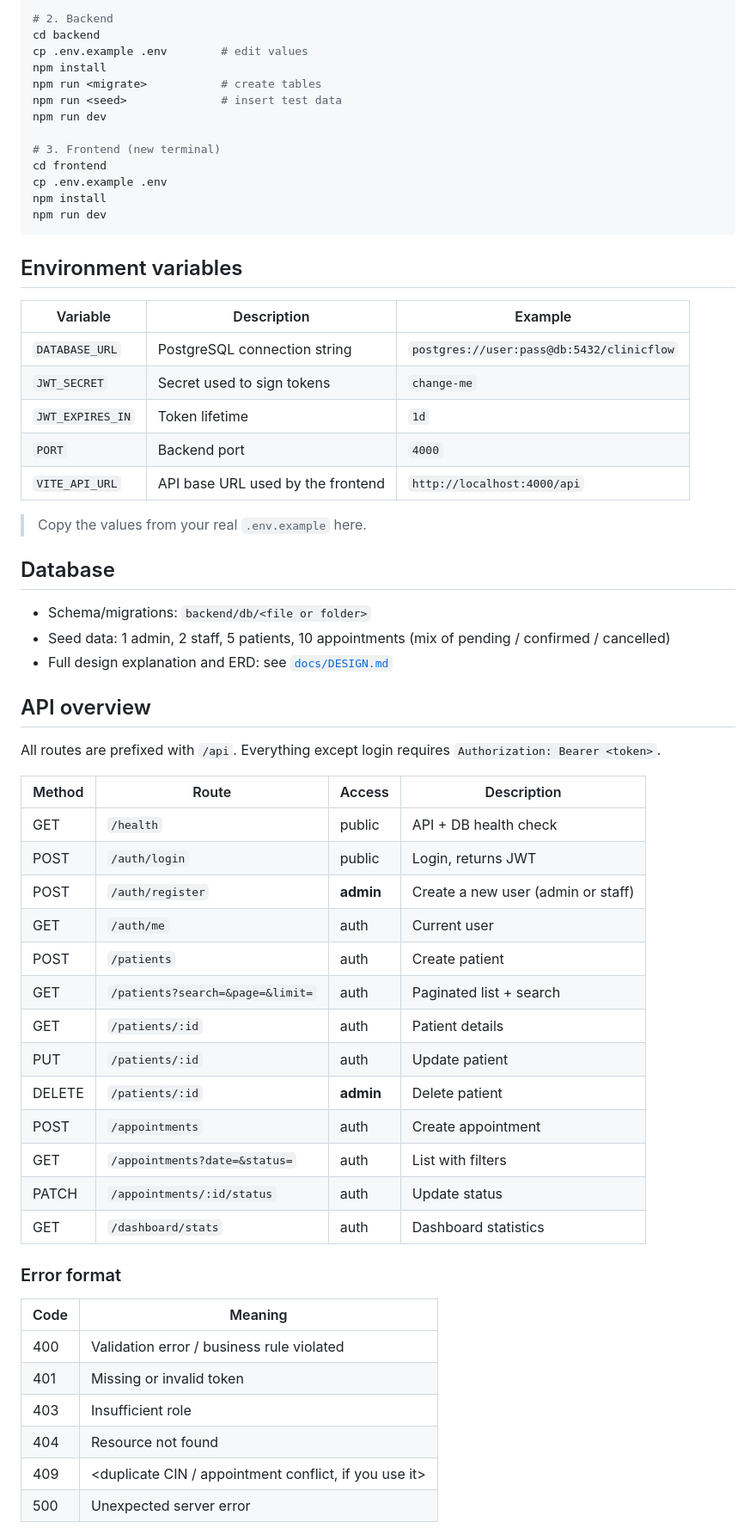
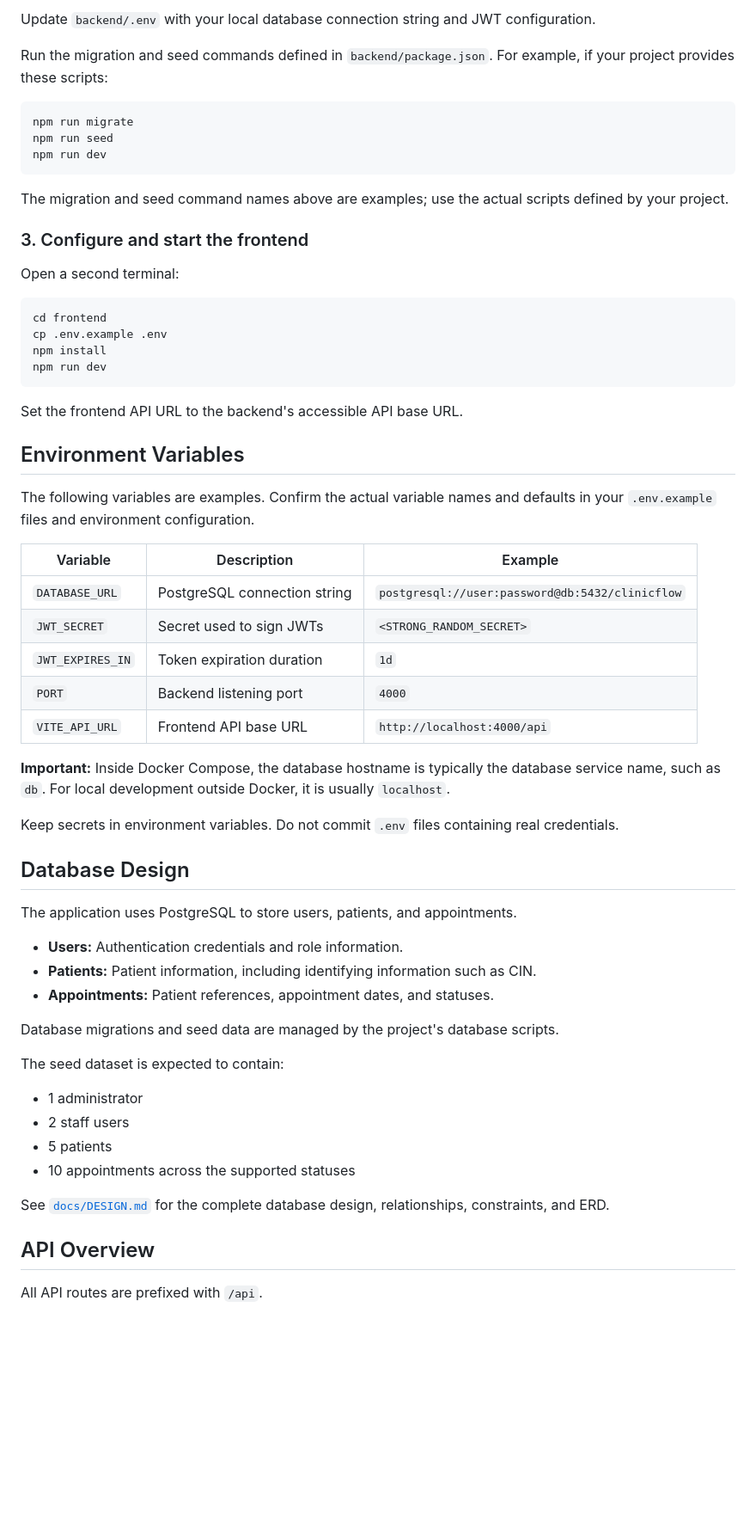
Before and after one commit to achrafder99/clinicflow, a Markdown page: README.md, the part around one of its changes. Shown at 86% size. Rendered like a GitHub page; blank space fills up the shorter version.

````diff
--- a/README.md
+++ b/README.md
@@ -91,65 +159,65 @@ createdb clinicflow
 
-# 2. Backend
-cd backend
-cp .env.example .env        # edit values
-npm install
-npm run <migrate>           # create tables
-npm run <seed>              # insert test data
+Update `backend/.env` with your local database connection string and JWT configuration.
+
+Run the migration and seed commands defined in `backend/package.json`. For example, if your project provides these scripts:
+
+```bash
+npm run migrate
+npm run seed
 npm run dev
+```
 
-# 3. Frontend (new terminal)
+The migration and seed command names above are examples; use the actual scripts defined by your project.
+
+### 3. Configure and start the frontend
+
+Open a second terminal:
+
+```bash
 cd frontend
 cp .env.example .env
 npm install
 npm run dev
 ```
 
-## Environment variables
+Set the frontend API URL to the backend's accessible API base URL.
 
-| Variable        | Description                         | Example                  |
-|-----------------|-------------------------------------|--------------------------|
-| `DATABASE_URL`  | PostgreSQL connection string        | `postgres://user:pass@db:5432/clinicflow` |
-| `JWT_SECRET`    | Secret used to sign tokens          | `change-me`              |
-| `JWT_EXPIRES_IN`| Token lifetime                      | `1d`                     |
-| `PORT`          | Backend port                        | `4000`                   |
-| `VITE_API_URL`  | API base URL used by the frontend   | `http://localhost:4000/api` |
+## Environment Variables
 
-> Copy the values from your real `.env.example` here.
+The following variables are examples. Confirm the actual variable names and defaults in your `.env.example` files and environment configuration.
 
-## Database
+| Variable | Description | Example |
+|---|---|---|
+| `DATABASE_URL` | PostgreSQL connection string | `postgresql://user:password@db:5432/clinicflow` |
+| `JWT_SECRET` | Secret used to sign JWTs | `<STRONG_RANDOM_SECRET>` |
+| `JWT_EXPIRES_IN` | Token expiration duration | `1d` |
+| `PORT` | Backend listening port | `4000` |
+| `VITE_API_URL` | Frontend API base URL | `http://localhost:4000/api` |
 
-- Schema/migrations: `backend/db/<file or folder>`
-- Seed data: 1 admin, 2 staff, 5 patients, 10 appointments (mix of pending / confirmed / cancelled)
-- Full design explanation and ERD: see [`docs/DESIGN.md`](docs/DESIGN.md)
+**Important:** Inside Docker Compose, the database hostname is typically the database service name, such as `db`. For local development outside Docker, it is usually `localhost`.
 
-## API overview
+Keep secrets in environment variables. Do not commit `.env` files containing real credentials.
 
-All routes are prefixed with `/api`. Everything except login requires
-`Authorization: Bearer <token>`.
+## Database Design
 
-| Method | Route                          | Access      | Description                      |
-|--------|--------------------------------|-------------|----------------------------------|
-| GET    | `/health`                      | public      | API + DB health check            |
-| POST   | `/auth/login`                  | public      | Login, returns JWT               |
-| POST   | `/auth/register`               | **admin**   | Create a new user (admin or staff)
-| GET    | `/auth/me`                     | auth        | Current user                     |
-| POST   | `/patients`                    | auth        | Create patient                   |
-| GET    | `/patients?search=&page=&limit=` | auth      | Paginated list + search          |
-| GET    | `/patients/:id`                | auth        | Patient details                  |
-| PUT    | `/patients/:id`                | auth        | Update patient                   |
-| DELETE | `/patients/:id`                | **admin**   | Delete patient                   |
-| POST   | `/appointments`                | auth        | Create appointment               |
-| GET    | `/appointments?date=&status=`  | auth        | List with filters                |
-| PATCH  | `/appointments/:id/status`     | auth        | Update status                    |
-| GET    | `/dashboard/stats`             | auth        | Dashboard statistics             |
+The application uses PostgreSQL to store users, patients, and appointments.
 
-### Error format
+- **Users:** Authentication credentials and role information.
+- **Patients:** Patient information, including identifying information such as CIN.
+- **Appointments:** Patient references, appointment dates, and statuses.
 
-| Code | Meaning                                  |
-|------|------------------------------------------|
-| 400  | Validation error / business rule violated |
-| 401  | Missing or invalid token                 |
-| 403  | Insufficient role                        |
-| 404  | Resource not found                       |
-| 409  | <duplicate CIN / appointment conflict, if you use it> |
-| 500  | Unexpected server error                  |
+Database migrations and seed data are managed by the project's database scripts.
+
+The seed dataset is expected to contain:
+
+- 1 administrator
+- 2 staff users
+- 5 patients
+- 10 appointments across the supported statuses
+
+See [`docs/DESIGN.md`](docs/DESIGN.md) for the complete database design, relationships, constraints, and ERD.
+
+## API Overview
+
+All API routes are prefixed with `/api`.
+
````
Also changed, not shown: other parts of README.md (+227 -79 lines).
